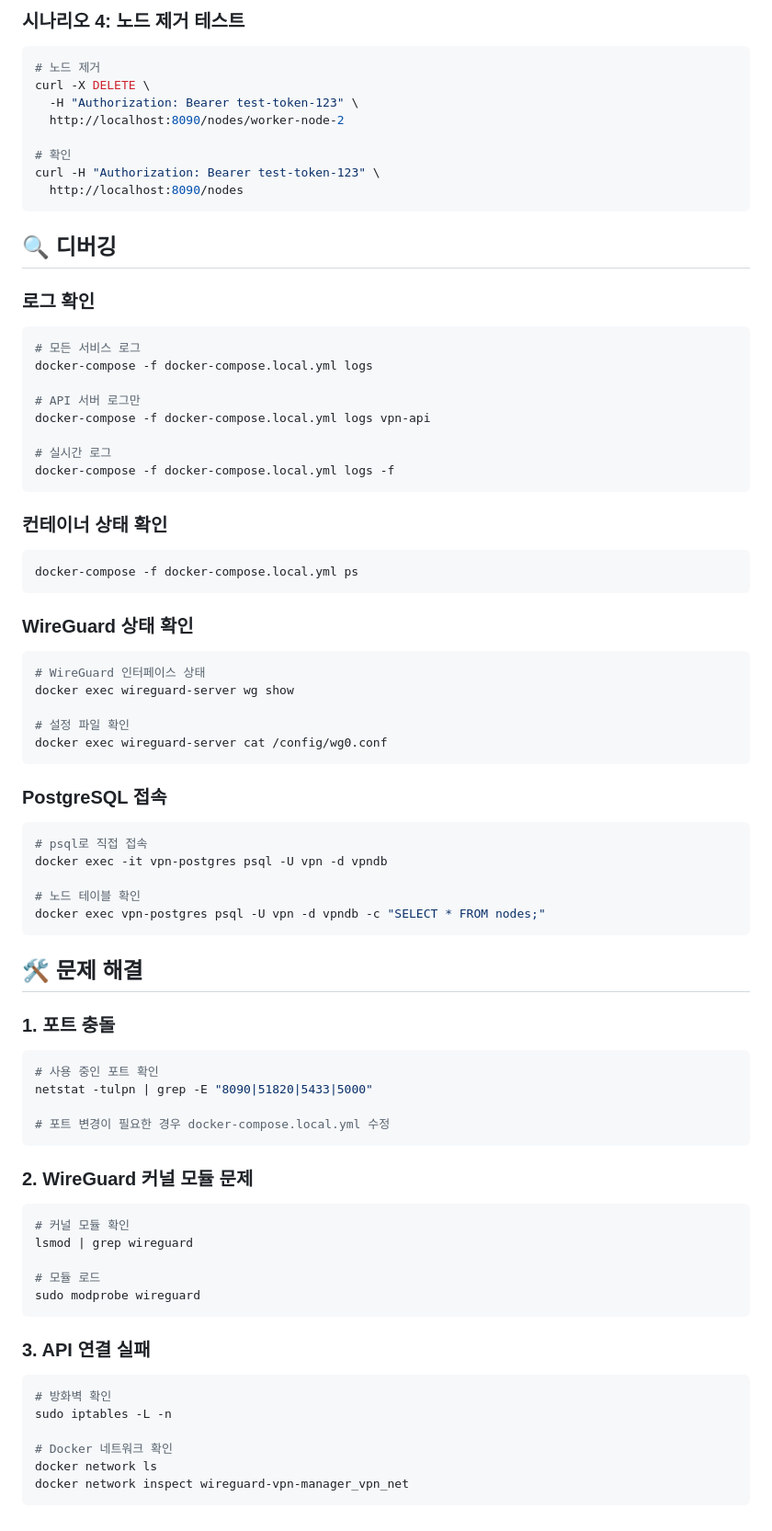
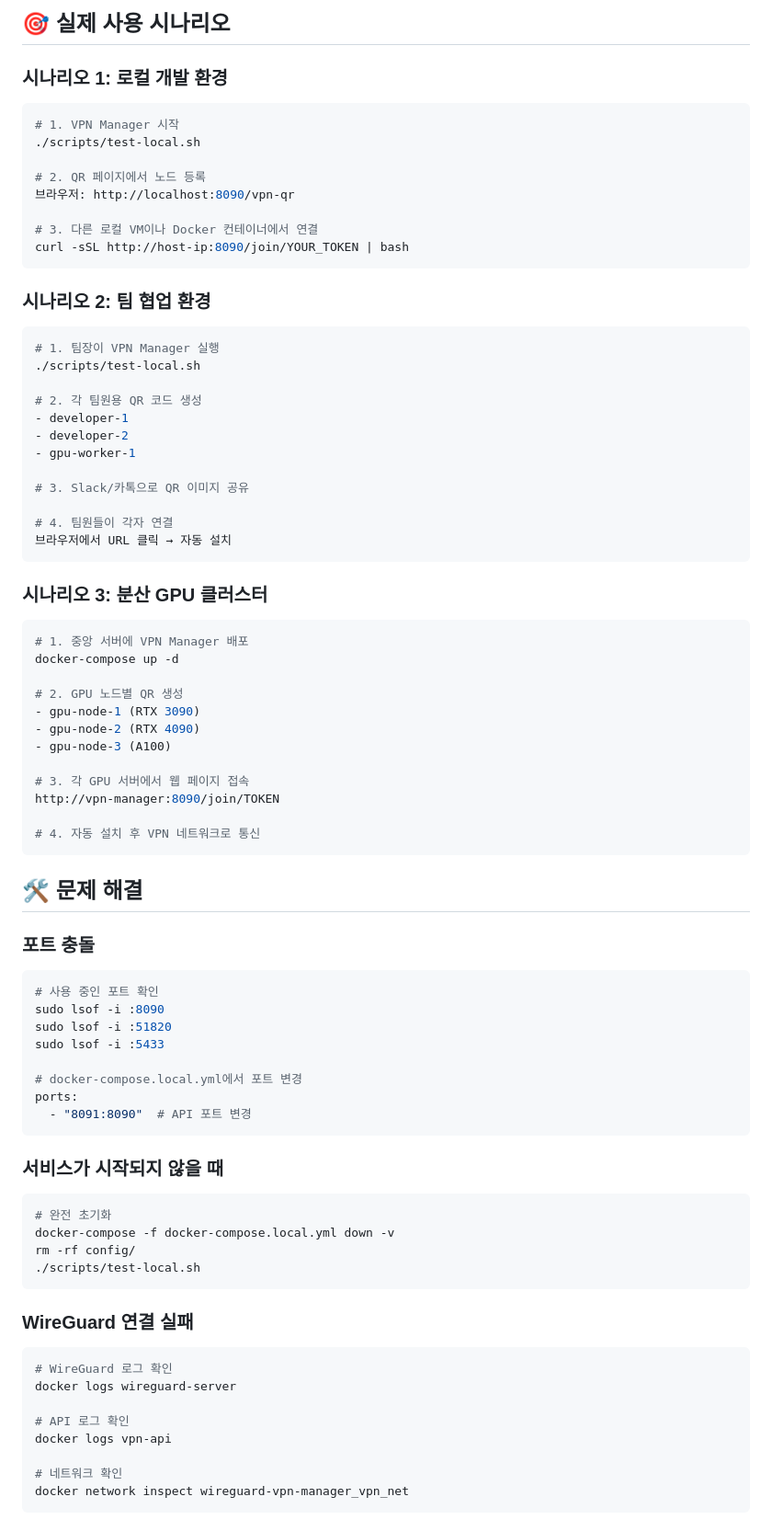
Before and after one commit to AhyunHeo/wireguard-vpn-manager, a Markdown page: LOCAL_TEST.md, the part around the change printed below. Shown: that part at 92% size. GitHub-like rendering.

````diff
--- a/LOCAL_TEST.md
+++ b/LOCAL_TEST.md
@@ -103,80 +164,82 @@ curl -H "Authorization: Bearer test-token-123" \
 ```
 
-### 시나리오 4: 노드 제거 테스트
+## 🎯 실제 사용 시나리오
+
+### 시나리오 1: 로컬 개발 환경
 ```bash
-# 노드 제거
-curl -X DELETE \
-  -H "Authorization: Bearer test-token-123" \
-  http://localhost:8090/nodes/worker-node-2
+# 1. VPN Manager 시작
+./scripts/test-local.sh
 
-# 확인
-curl -H "Authorization: Bearer test-token-123" \
-  http://localhost:8090/nodes
+# 2. QR 페이지에서 노드 등록
+브라우저: http://localhost:8090/vpn-qr
+
+# 3. 다른 로컬 VM이나 Docker 컨테이너에서 연결
+curl -sSL http://host-ip:8090/join/YOUR_TOKEN | bash
 ```
 
-## 🔍 디버깅
+### 시나리오 2: 팀 협업 환경
+```bash
+# 1. 팀장이 VPN Manager 실행
+./scripts/test-local.sh
 
-### 로그 확인
-```bash
-# 모든 서비스 로그
-docker-compose -f docker-compose.local.yml logs
+# 2. 각 팀원용 QR 코드 생성
+- developer-1
+- developer-2
+- gpu-worker-1
 
-# API 서버 로그만
-docker-compose -f docker-compose.local.yml logs vpn-api
+# 3. Slack/카톡으로 QR 이미지 공유
 
-# 실시간 로그
-docker-compose -f docker-compose.local.yml logs -f
+# 4. 팀원들이 각자 연결
+브라우저에서 URL 클릭 → 자동 설치
 ```
 
-### 컨테이너 상태 확인
+### 시나리오 3: 분산 GPU 클러스터
 ```bash
-docker-compose -f docker-compose.local.yml ps
-```
+# 1. 중앙 서버에 VPN Manager 배포
+docker-compose up -d
 
-### WireGuard 상태 확인
-```bash
-# WireGuard 인터페이스 상태
-docker exec wireguard-server wg show
+# 2. GPU 노드별 QR 생성
+- gpu-node-1 (RTX 3090)
+- gpu-node-2 (RTX 4090)
+- gpu-node-3 (A100)
 
-# 설정 파일 확인
-docker exec wireguard-server cat /config/wg0.conf
-```
+# 3. 각 GPU 서버에서 웹 페이지 접속
+http://vpn-manager:8090/join/TOKEN
 
-### PostgreSQL 접속
-```bash
-# psql로 직접 접속
-docker exec -it vpn-postgres psql -U vpn -d vpndb
-
-# 노드 테이블 확인
-docker exec vpn-postgres psql -U vpn -d vpndb -c "SELECT * FROM nodes;"
+# 4. 자동 설치 후 VPN 네트워크로 통신
 ```
 
 ## 🛠️ 문제 해결
 
-### 1. 포트 충돌
+### 포트 충돌
 ```bash
 # 사용 중인 포트 확인
-netstat -tulpn | grep -E "8090|51820|5433|5000"
+sudo lsof -i :8090
+sudo lsof -i :51820
+sudo lsof -i :5433
 
-# 포트 변경이 필요한 경우 docker-compose.local.yml 수정
+# docker-compose.local.yml에서 포트 변경
+ports:
+  - "8091:8090"  # API 포트 변경
 ```
 
-### 2. WireGuard 커널 모듈 문제
+### 서비스가 시작되지 않을 때
 ```bash
-# 커널 모듈 확인
-lsmod | grep wireguard
-
-# 모듈 로드
-sudo modprobe wireguard
+# 완전 초기화
+docker-compose -f docker-compose.local.yml down -v
+rm -rf config/
+./scripts/test-local.sh
 ```
 
-### 3. API 연결 실패
+### WireGuard 연결 실패
 ```bash
-# 방화벽 확인
-sudo iptables -L -n
+# WireGuard 로그 확인
+docker logs wireguard-server
 
-# Docker 네트워크 확인
-docker network ls
+# API 로그 확인
+docker logs vpn-api
+
+# 네트워크 확인
 docker network inspect wireguard-vpn-manager_vpn_net
 ```
 
````
Also changed, not shown: other parts of LOCAL_TEST.md (+156 -67 lines).
